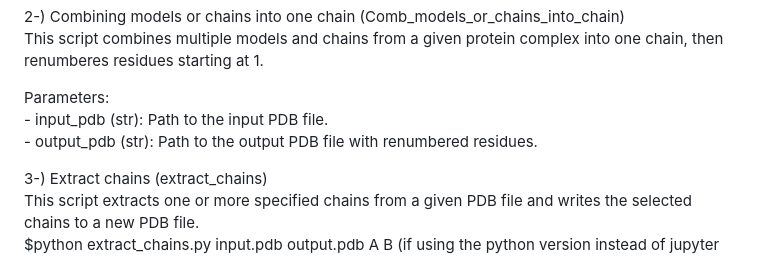
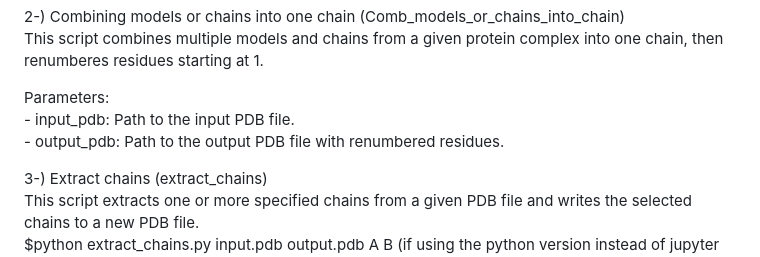
Before and after one commit to WashburnLab2026/Dynamic-engagement-of-dual-role-regulators-by-the-Sin3-complex, a Markdown page: README.md, the part around the change. Rendered like a GitHub page.

```diff
--- a/README.md
+++ b/README.md
@@ -25,8 +25,8 @@ This scripts are used to assign distance restraints from a given excel crosslink
 This script combines multiple models and chains from a given protein complex into one chain, then renumberes residues starting at 1.
 
 Parameters:
-    - input_pdb (str): Path to the input PDB file.
-    - output_pdb (str): Path to the output PDB file with renumbered residues.
+    - input_pdb: Path to the input PDB file.
+    - output_pdb: Path to the output PDB file with renumbered residues.
 
 3-) Extract chains (extract_chains)
 This script extracts one or more specified chains from a given PDB file and writes the selected chains to a new PDB file.
```
